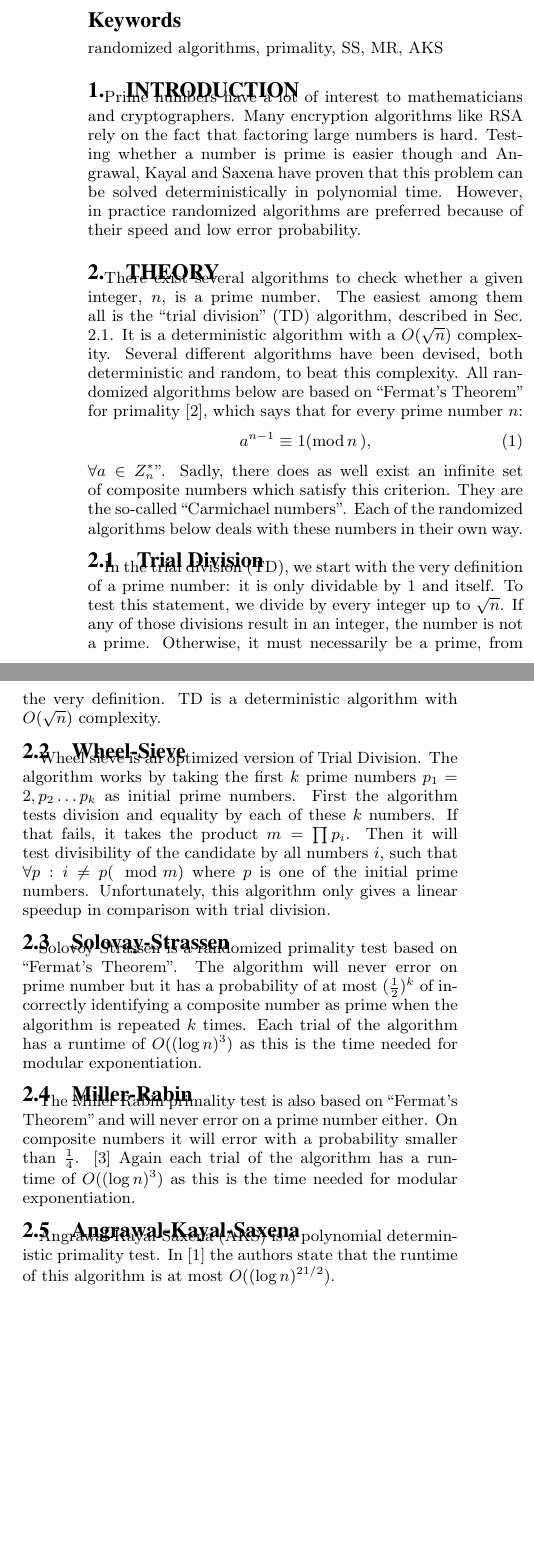
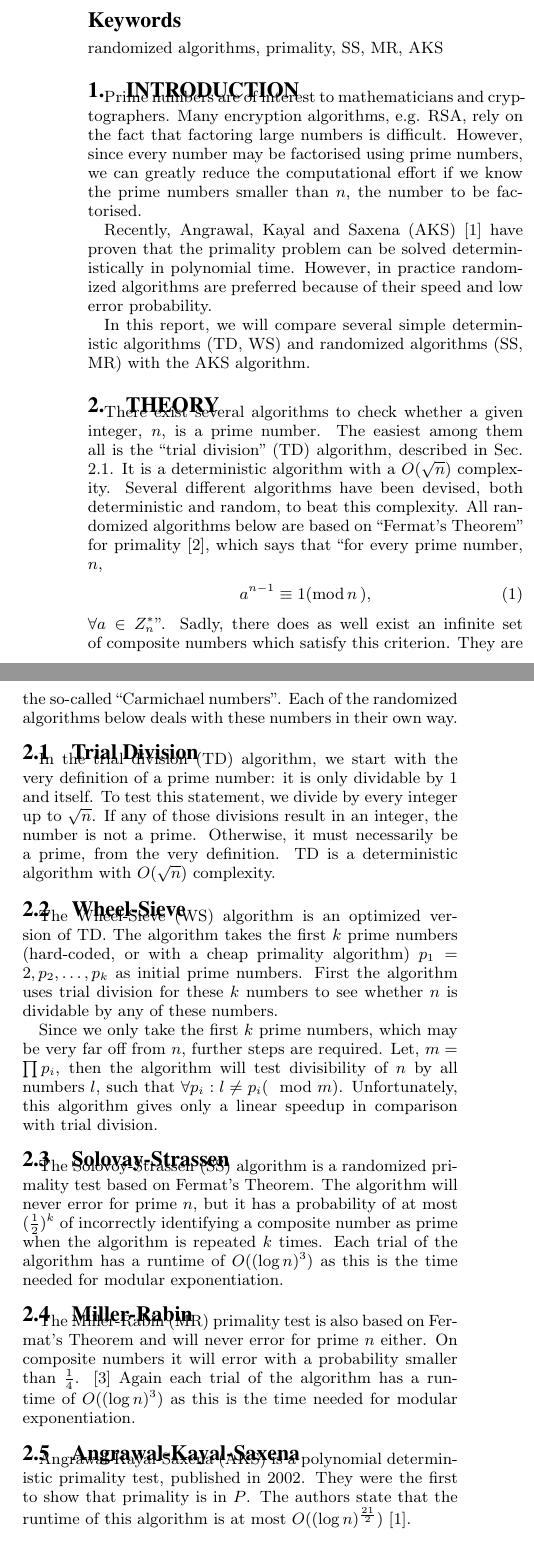
Before and after one commit to floquation/Primality, a LaTeX paper (Primality_LaTeX/src/document.tex, which reads Primality_LaTeX/src/introduction.tex, Primality_LaTeX/src/theory.tex): two parts of the columns of page 1 of 3, joined at a grey line, cut so that both start at the same text, the shorter picture padded with empty space. Compiled offline with pdfLaTeX.

Commit message:
intro & theory

```diff
--- a/Primality_LaTeX/src/introduction.tex
+++ b/Primality_LaTeX/src/introduction.tex
@@ -2,11 +2,16 @@
 %People spend a lot of time finding prime numbers. I don't know why\ldots
 %Because they are geeks.
 
-Prime numbers have a lot of interest to mathematicians and cryptographers.
+Prime numbers are of interest to mathematicians and cryptographers.
 %Factoring large numbers is thought to be a hard problem and therefore many cryptography protocols rely on the fact that factoring large numbers is hard.
-Many encryption algorithms like RSA rely on the fact that factoring large numbers is hard.
-Testing whether a number is prime is easier though and Angrawal, Kayal and Saxena have proven that this problem can be solved deterministically in polynomial time.
+Many encryption algorithms, e.g. RSA, rely on the fact that factoring large numbers is difficult.
+However, since every number may be factorised using prime numbers,
+we can greatly reduce the computational effort if we know the prime numbers smaller than $n$, the number to be factorised.
+
+Recently, Angrawal, Kayal and Saxena (AKS) \cite{AKS} have proven that the primality problem can be solved deterministically in polynomial time.
 However, in practice randomized algorithms are preferred because of their speed and low error probability.
+
+In this report, we will compare several simple deterministic algorithms (TD, WS) and randomized algorithms (SS, MR) with the AKS algorithm.
 
 
 
--- a/Primality_LaTeX/src/theory.tex
+++ b/Primality_LaTeX/src/theory.tex
@@ -3,7 +3,7 @@ There exist several algorithms to check whether a given integer, $n$, is a prime
 The easiest among them all is the ``trial division'' (TD) algorithm, described in \secref{sec:TD_theory}.
 It is a deterministic algorithm with a $O(\sqrt{n})$ complexity.
 Several different algorithms have been devised, both deterministic and random, to beat this complexity.
-All randomized algorithms below are based on ``Fermat's Theorem'' for primality \cite{book:RA}, which says that for every prime number $n$: %``$\forall \, \mathrm{prime} \, n$,
+All randomized algorithms below are based on ``Fermat's Theorem'' for primality \cite{book:RA}, which says that ``for every prime number, $n$,
 \begin{equation}
 	a^{n-1} \equiv 1 \mathrm{(mod}\, n\, \mathrm{)},
 \end{equation}
@@ -13,34 +13,34 @@ They are the so-called ``Carmichael numbers''.
 Each of the randomized algorithms below deals with these numbers in their own way.
 
 \subsection{Trial Division} \label{sec:TD_theory}
-In the trial division (TD), we start with the very definition of a prime number: it is only dividable by 1 and itself.
+In the trial division (TD) algorithm, we start with the very definition of a prime number: it is only dividable by 1 and itself.
 To test this statement, we divide by every integer up to $\sqrt{n}$.
 If any of those divisions result in an integer, the number is not a prime.
 Otherwise, it must necessarily be a prime, from the very definition.
 TD is a deterministic algorithm with $O(\sqrt{n})$ complexity.
 
 \subsection{Wheel-Sieve} \label{sec:WS_theory}
-Wheel sieve is an optimized version of Trial Division.
-The algorithm works by taking the first $k$ prime numbers $p_1=2, p_2\ldots p_k$ as initial prime numbers.
-First the algorithm tests division and equality by each of these $k$ numbers.
-If that fails, it takes the product $m = \prod p_i$.
-Then it will test divisibility of the candidate by all numbers $i$, such that $\forall p: i \neq p (\mod m)$ where $p$ is one of the initial prime numbers.
-Unfortunately, this algorithm only gives a linear speedup in comparison with trial division.
+The Wheel-Sieve (WS) algorithm is an optimized version of TD.
+The algorithm takes the first $k$ prime numbers (hard-coded, or with a cheap primality algorithm) $p_1=2, p_2, \ldots, p_k$ as initial prime numbers.
+First the algorithm uses trial division for these $k$ numbers to see whether $n$ is dividable by any of these numbers.
+
+Since we only take the first $k$ prime numbers, which may be very far off from $n$, further steps are required.
+Let, $m = \prod p_i$,
+then the algorithm will test divisibility of $n$ by all numbers $l$, such that $\forall p_i: l \neq p_i (\mod m)$.
+Unfortunately, this algorithm gives only a linear speedup in comparison with trial division.
 
 \subsection{Solovay-Strassen} \label{sec:SS_theory}
-Solovoy Strassen is a randomized primality test based on ``Fermat's Theorem''.
-The algorithm will never error on prime number but it has a probability of at most $(\frac{1}{2})^k$ of incorrectly identifying a composite number as prime when the algorithm is repeated $k$ times.
+The Solovoy-Strassen (SS) algorithm is a randomized primality test based on Fermat's Theorem.
+The algorithm will never error for prime $n$,
+but it has a probability of at most $(\frac{1}{2})^k$ of incorrectly identifying a composite number as prime when the algorithm is repeated $k$ times.
 Each trial of the algorithm has a runtime of $O((\log n)^3)$ as this is the time needed for modular exponentiation.
 
 \subsection{Miller-Rabin} \label{sec:MR_theory}
-The Miller Rabin primality test is also based on ``Fermat's Theorem'' and will never error on a prime number either.
+The Miller-Rabin (MR) primality test is also based on Fermat's Theorem and will never error for prime $n$ either.
 On composite numbers it will error with a probability smaller than $\frac{1}{4}$. \cite{MR}
 Again each trial of the algorithm has a runtime of $O((\log n)^3)$ as this is the time needed for modular exponentiation.
 
-
-%Miller-Rabin (MR) is a randomized algorithm with a one-sided error; It is an $RP$ algorithm for compositeness.
-%If $n$ is a prime number, it will return prime. If $n$ is a composite, it may incorrectly say prime.
-
 \subsection{Angrawal-Kayal-Saxena} \label{sec:AKS_theory}
-Angrawal-Kayal-Saxena (AKS) is a polynomial deterministic primality test.
-In \cite{AKS} the authors state that the runtime of this algorithm is at most $O((\log n)^{21/2})$.
+Angrawal-Kayal-Saxena (AKS) is a polynomial deterministic primality test, published in 2002.
+They were the first to show that primality is in $P$.
+The authors state that the runtime of this algorithm is at most $O((\log n)^{\frac{21}{2}})$ \cite{AKS}.
```
Also changed, not shown: Primality_LaTeX/output/document.pdf, 1 other file.
